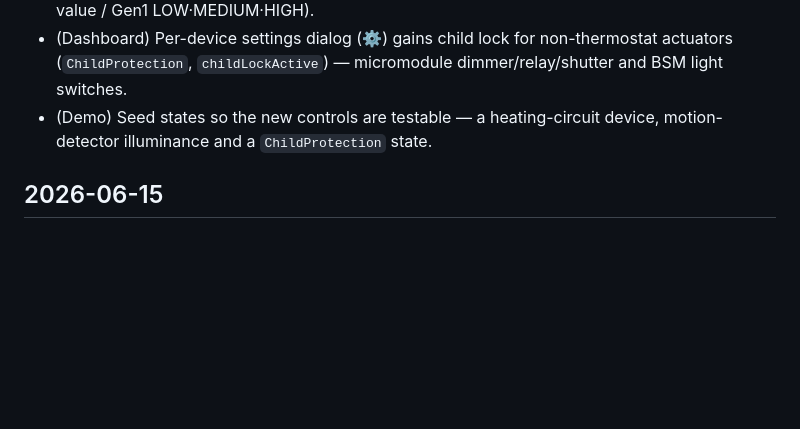
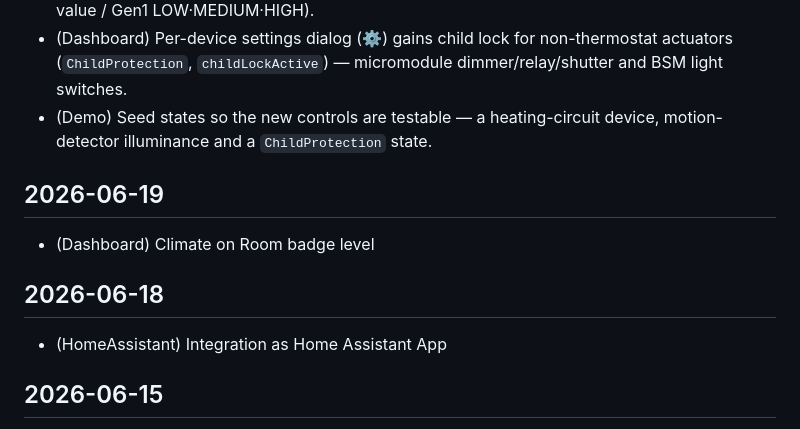
Before and after one commit to BenjenJones/bosch-shc-web-ui, a Markdown page: CHANGELOG.md, the part around the change. Drawn GitHub-style; blank space fills up the shorter version.

Commit message:
feat: extend changelog

```diff
--- a/CHANGELOG.md
+++ b/CHANGELOG.md
@@ -7,6 +7,14 @@
 - (Dashboard) Show brightness on motion detectors — `MultiLevelSensor` illuminance (Gen2 lux value / Gen1 LOW·MEDIUM·HIGH).
 - (Dashboard) Per-device settings dialog (⚙) gains child lock for non-thermostat actuators (`ChildProtection`, `childLockActive`) — micromodule dimmer/relay/shutter and BSM light switches.
 - (Demo) Seed states so the new controls are testable — a heating-circuit device, motion-detector illuminance and a `ChildProtection` state.
+
+## 2026-06-19
+
+- (Dashboard) Climate on Room badge level
+
+## 2026-06-18
+
+- (HomeAssistant) Integration as Home Assistant App
 
 ## 2026-06-15
 
```
